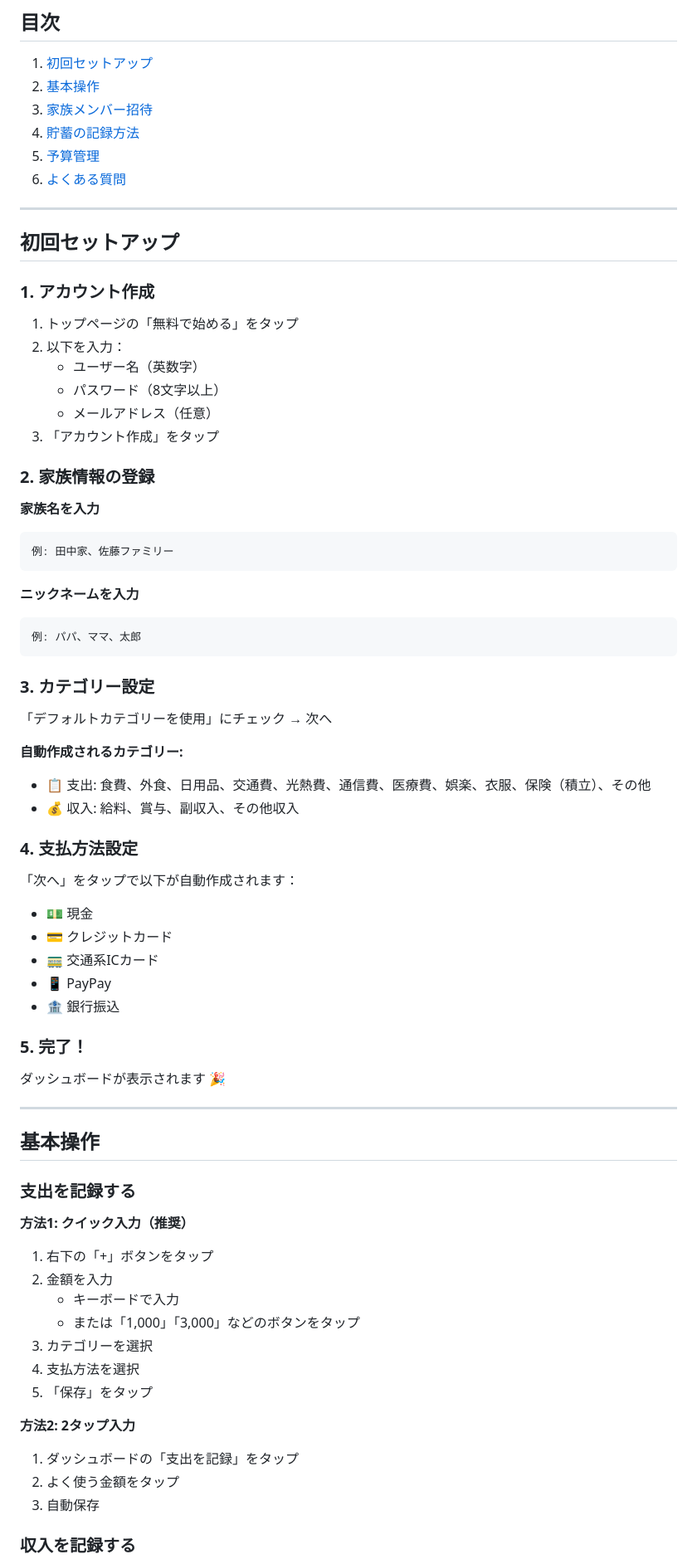
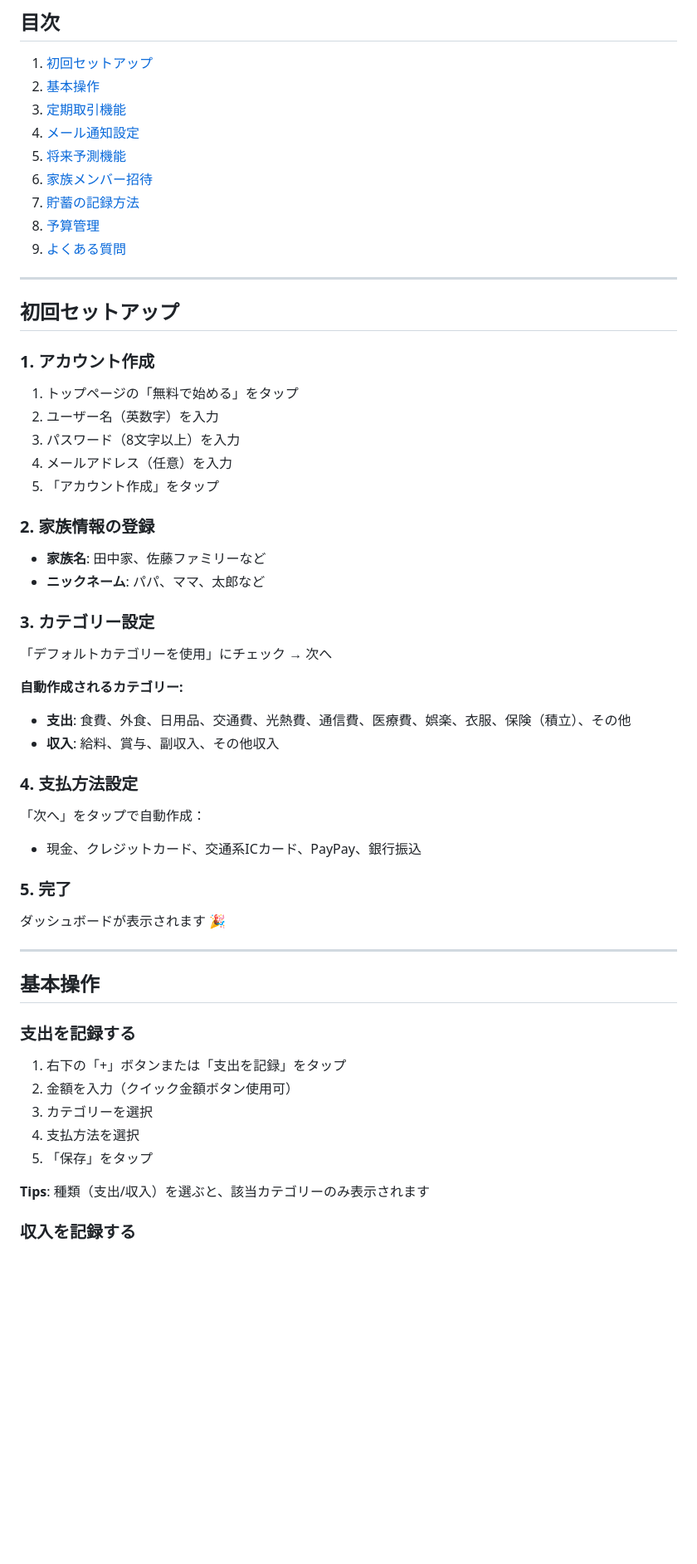
Before and after one commit to Rikiza89/family-budget-app, a Markdown page: USAGE_GUIDE.md, the part around one of its changes. Shown at 83% size. GitHub-like rendering; blank space fills up the shorter version.

````diff
--- a/USAGE_GUIDE.md
+++ b/USAGE_GUIDE.md
@@ -3,55 +3,41 @@
 ## 目次
 1. [初回セットアップ](#初回セットアップ)
 2. [基本操作](#基本操作)
-3. [家族メンバー招待](#家族メンバー招待)
-4. [貯蓄の記録方法](#貯蓄の記録方法)
-5. [予算管理](#予算管理)
-6. [よくある質問](#よくある質問)
+3. [定期取引機能](#定期取引機能)
+4. [メール通知設定](#メール通知設定)
+5. [将来予測機能](#将来予測機能)
+6. [家族メンバー招待](#家族メンバー招待)
+7. [貯蓄の記録方法](#貯蓄の記録方法)
+8. [予算管理](#予算管理)
+9. [よくある質問](#よくある質問)
 
 ---
 
 ## 初回セットアップ
 
 ### 1. アカウント作成
-
 1. トップページの「無料で始める」をタップ
-2. 以下を入力：
-   - ユーザー名（英数字）
-   - パスワード（8文字以上）
-   - メールアドレス（任意）
-3. 「アカウント作成」をタップ
+2. ユーザー名（英数字）を入力
+3. パスワード（8文字以上）を入力
+4. メールアドレス（任意）を入力
+5. 「アカウント作成」をタップ
 
 ### 2. 家族情報の登録
-
-**家族名を入力**
-```
-例: 田中家、佐藤ファミリー
-```
-
-**ニックネームを入力**
-```
-例: パパ、ママ、太郎
-```
+- **家族名**: 田中家、佐藤ファミリーなど
+- **ニックネーム**: パパ、ママ、太郎など
 
 ### 3. カテゴリー設定
-
 「デフォルトカテゴリーを使用」にチェック → 次へ
 
 **自動作成されるカテゴリー:**
-- 📋 支出: 食費、外食、日用品、交通費、光熱費、通信費、医療費、娯楽、衣服、保険（積立）、その他
-- 💰 収入: 給料、賞与、副収入、その他収入
+- **支出**: 食費、外食、日用品、交通費、光熱費、通信費、医療費、娯楽、衣服、保険（積立）、その他
+- **収入**: 給料、賞与、副収入、その他収入
 
 ### 4. 支払方法設定
+「次へ」をタップで自動作成：
+- 現金、クレジットカード、交通系ICカード、PayPay、銀行振込
 
-「次へ」をタップで以下が自動作成されます：
-- 💵 現金
-- 💳 クレジットカード
-- 🚃 交通系ICカード
-- 📱 PayPay
-- 🏦 銀行振込
-
-### 5. 完了！
-
+### 5. 完了
 ダッシュボードが表示されます 🎉
 
 ---
@@ -59,21 +45,12 @@
 ## 基本操作
 
 ### 支出を記録する
-
-**方法1: クイック入力（推奨）**
-
-1. 右下の「+」ボタンをタップ
-2. 金額を入力
-   - キーボードで入力
-   - または「1,000」「3,000」などのボタンをタップ
+1. 右下の「+」ボタンまたは「支出を記録」をタップ
+2. 金額を入力（クイック金額ボタン使用可）
 3. カテゴリーを選択
 4. 支払方法を選択
 5. 「保存」をタップ
 
-**方法2: 2タップ入力**
-
-1. ダッシュボードの「支出を記録」をタップ
-2. よく使う金額をタップ
-3. 自動保存
+**Tips**: 種類（支出/収入）を選ぶと、該当カテゴリーのみ表示されます
 
 ### 収入を記録する
````
Also changed, not shown: other parts of USAGE_GUIDE.md (+189 -36 lines).
